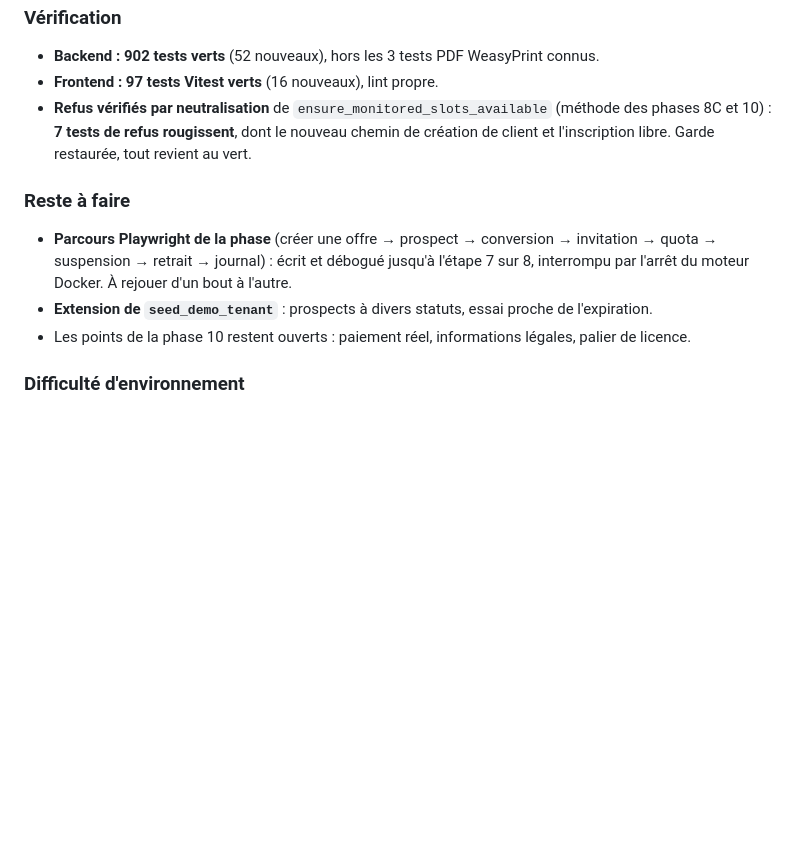
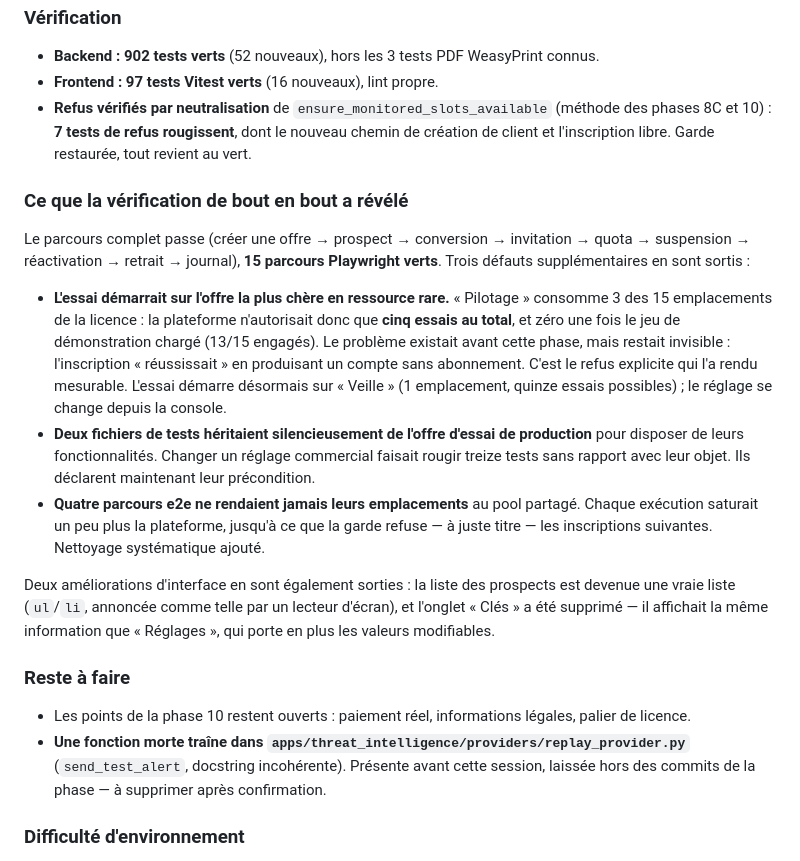
Before and after one commit to fleuris11/rssi-as-a-service, a Markdown page: docs/journal.md, the part around the change. Rendered like a GitHub page; blank space fills up the shorter version.

Commit message:
docs: journal — ce que la verification de bout en bout a revele

```diff
--- a/docs/journal.md
+++ b/docs/journal.md
@@ -2346,14 +2346,37 @@ modifiables sans redémarrage, corbeille avec durée de conservation, recherche
   8C et 10) : **7 tests de refus rougissent**, dont le nouveau chemin de création de client et
   l'inscription libre. Garde restaurée, tout revient au vert.
 
+### Ce que la vérification de bout en bout a révélé
+
+Le parcours complet passe (créer une offre → prospect → conversion → invitation → quota →
+suspension → réactivation → retrait → journal), **15 parcours Playwright verts**. Trois défauts
+supplémentaires en sont sortis :
+
+- **L'essai démarrait sur l'offre la plus chère en ressource rare.** « Pilotage » consomme 3 des
+  15 emplacements de la licence : la plateforme n'autorisait donc que **cinq essais au total**, et
+  zéro une fois le jeu de démonstration chargé (13/15 engagés). Le problème existait avant cette
+  phase, mais restait invisible : l'inscription « réussissait » en produisant un compte sans
+  abonnement. C'est le refus explicite qui l'a rendu mesurable. L'essai démarre désormais sur
+  « Veille » (1 emplacement, quinze essais possibles) ; le réglage se change depuis la console.
+- **Deux fichiers de tests héritaient silencieusement de l'offre d'essai de production** pour
+  disposer de leurs fonctionnalités. Changer un réglage commercial faisait rougir treize tests
+  sans rapport avec leur objet. Ils déclarent maintenant leur précondition.
+- **Quatre parcours e2e ne rendaient jamais leurs emplacements** au pool partagé. Chaque exécution
+  saturait un peu plus la plateforme, jusqu'à ce que la garde refuse — à juste titre — les
+  inscriptions suivantes. Nettoyage systématique ajouté.
+
+Deux améliorations d'interface en sont également sorties : la liste des prospects est devenue une
+vraie liste (`ul`/`li`, annoncée comme telle par un lecteur d'écran), et l'onglet « Clés » a été
+supprimé — il affichait la même information que « Réglages », qui porte en plus les valeurs
+modifiables.
+
 ### Reste à faire
 
-- **Parcours Playwright de la phase** (créer une offre → prospect → conversion → invitation →
-  quota → suspension → retrait → journal) : écrit et débogué jusqu'à l'étape 7 sur 8, interrompu
-  par l'arrêt du moteur Docker. À rejouer d'un bout à l'autre.
-- **Extension de `seed_demo_tenant`** : prospects à divers statuts, essai proche de l'expiration.
 - Les points de la phase 10 restent ouverts : paiement réel, informations légales, palier de
   licence.
+- **Une fonction morte traîne dans `apps/threat_intelligence/providers/replay_provider.py`**
+  (`send_test_alert`, docstring incohérente). Présente avant cette session, laissée hors des
+  commits de la phase — à supprimer après confirmation.
 
 ### Difficulté d'environnement
 
```
